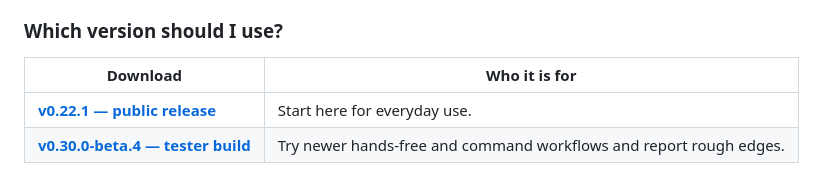
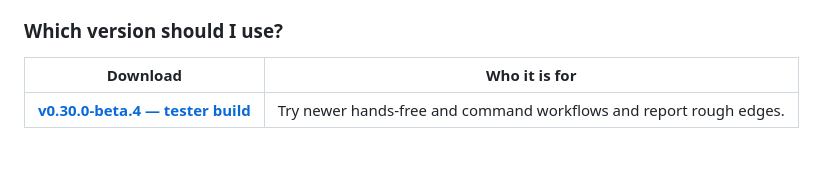
Before and after one commit to Morne-Ingstar/Samsara, a Markdown page: README.md, the part around the change. Drawn GitHub-style.

Commit message:
docs: README - v0.22.1 is no longer offered. v0.30.0-beta.4 is now the Latest release on GitHub (the owner: 'just make the beta replace 22.1, i dont want anyone to be downloading such an old version anyway'), so 'Download for Windows' (releases/latest) already gives beta.4; the 'v0.22.1 - public release - Start here for everyday use' row of the version table is removed. Nothing else changes.
Owned-only candidate gated against a HEAD export; no new failing test (======================== 9 passed, 2 skipped in 0.42s =========================; ============================== 3 passed in 0.47s ==============================; ======================= 162 passed, 6 skipped in 25.80s =======================; ============================== 9 passed in 0.31s ==============================; ============================= 14 passed in 0.51s ==============================).

Co-Authored-By: Claude Fable 5.1 <noreply@anthropic.com>
Claude-Session: https://claude.ai/code/session_01Su11HcFVHwhBAqxhJRnBn6

```diff
--- a/README.md
+++ b/README.md
@@ -49,7 +49,6 @@ or **“double click 7.”**
 
 | Download | Who it is for |
 | --- | --- |
-| [**v0.22.1 — public release**](https://github.com/Morne-Ingstar/Samsara/releases/tag/v0.22.1) | Start here for everyday use. |
 | [**v0.30.0-beta.4 — tester build**](https://github.com/Morne-Ingstar/Samsara/releases/tag/v0.30.0-beta.4) | Try newer hands-free and command workflows and report rough edges. |
 
 Samsara is still evolving; “public release” does not mean every workflow is
```
